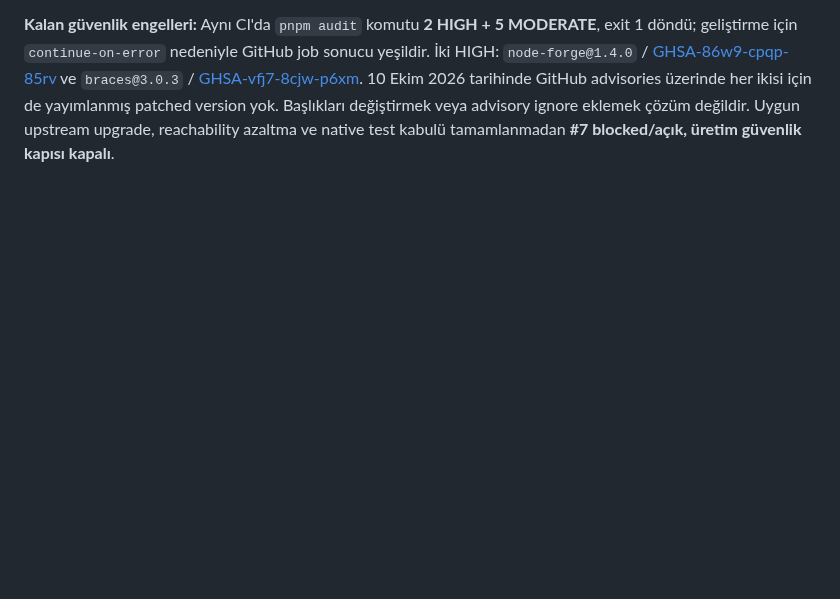
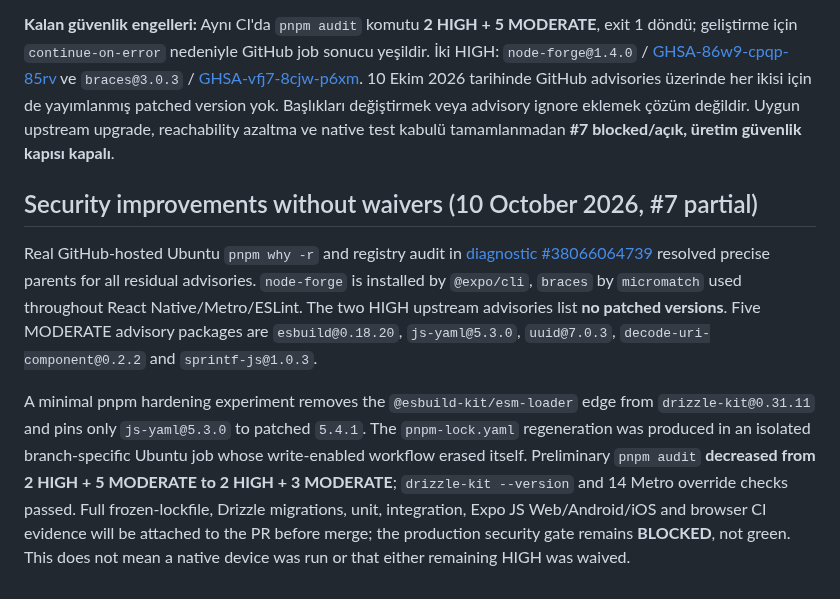
Before and after one commit to VOX-Medya/folio, a Markdown page: docs/09-DEPENDENCY-RISKS.md, the part around the change. Drawn GitHub-style; blank space fills up the shorter version.

Commit message:
docs(#7): precise 7-advisory provenance and narrowly scoped 2-moderate remediation

```diff
--- a/docs/09-DEPENDENCY-RISKS.md
+++ b/docs/09-DEPENDENCY-RISKS.md
@@ -30,3 +30,9 @@ Kullanıcı talebiyle prototip geliştirmede bağımlılık audit çıktısı **
 **Doğrulama:** [PR #101 CI #38038050331](https://github.com/VOX-Medya/folio/actions/runs/38038050331): `pnpm install --frozen-lockfile`, lint, TypeScript, unit, OpenAPI, yeni Metro guard, izole Folio PostgreSQL smoke'ları, Expo Web + Android/iOS Hermes JavaScript export, paket lisansı, Playwright Chrome **28/28** ve yerel Docker image build başarıyla geçti. Herhangi bir prod deployment yapılmadı. Bunlar gerçek Android APK/AAB, iOS IPA, iOS simulator, cihazdaki native çalışma ve `expo start` dev-server uyumluluğu testi **değildir**; gelecekte doğrulanmalı.
 
 **Kalan güvenlik engelleri:** Aynı CI'da `pnpm audit` komutu **2 HIGH + 5 MODERATE**, exit 1 döndü; geliştirme için `continue-on-error` nedeniyle GitHub job sonucu yeşildir. İki HIGH: `node-forge@1.4.0` / [GHSA-86w9-cpqp-85rv](https://github.com/advisories/GHSA-86w9-cpqp-85rv) ve `braces@3.0.3` / [GHSA-vfj7-8cjw-p6xm](https://github.com/advisories/GHSA-vfj7-8cjw-p6xm). 10 Ekim 2026 tarihinde GitHub advisories üzerinde her ikisi için de yayımlanmış patched version yok. Başlıkları değiştirmek veya advisory ignore eklemek çözüm değildir. Uygun upstream upgrade, reachability azaltma ve native test kabulü tamamlanmadan **#7 blocked/açık, üretim güvenlik kapısı kapalı**.
+
+## Security improvements without waivers (10 October 2026, #7 partial)
+
+Real GitHub-hosted Ubuntu `pnpm why -r` and registry audit in [diagnostic #38066064739](https://github.com/VOX-Medya/folio/actions/runs/38066064739) resolved precise parents for all residual advisories. `node-forge` is installed by `@expo/cli`, `braces` by `micromatch` used throughout React Native/Metro/ESLint. The two HIGH upstream advisories list **no patched versions**. Five MODERATE advisory packages are `esbuild@0.18.20`, `js-yaml@5.3.0`, `uuid@7.0.3`, `decode-uri-component@0.2.2` and `sprintf-js@1.0.3`.
+
+A minimal pnpm hardening experiment removes the `@esbuild-kit/esm-loader` edge from `drizzle-kit@0.31.11` and pins only `js-yaml@5.3.0` to patched `5.4.1`. The `pnpm-lock.yaml` regeneration was produced in an isolated branch-specific Ubuntu job whose write-enabled workflow erased itself. Preliminary `pnpm audit` **decreased from 2 HIGH + 5 MODERATE to 2 HIGH + 3 MODERATE**; `drizzle-kit --version` and 14 Metro override checks passed. Full frozen-lockfile, Drizzle migrations, unit, integration, Expo JS Web/Android/iOS and browser CI evidence will be attached to the PR before merge; the production security gate remains **BLOCKED**, not green. This does not mean a native device was run or that either remaining HIGH was waived.
```
